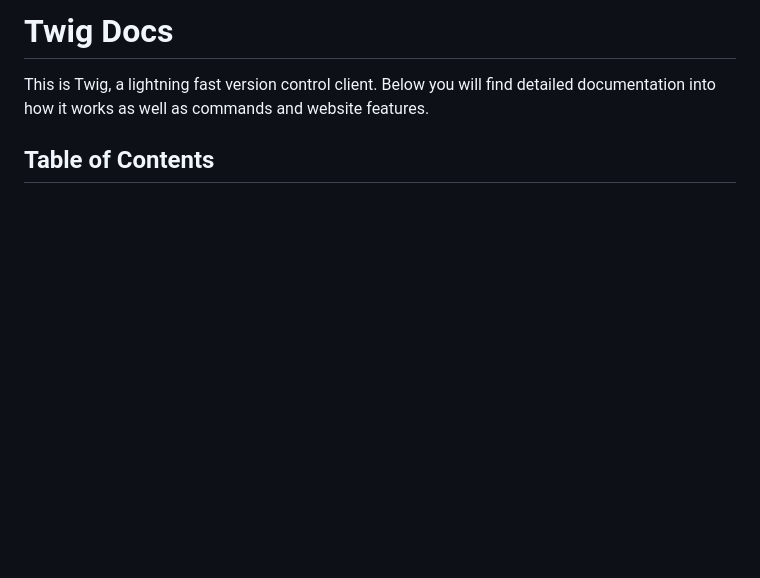
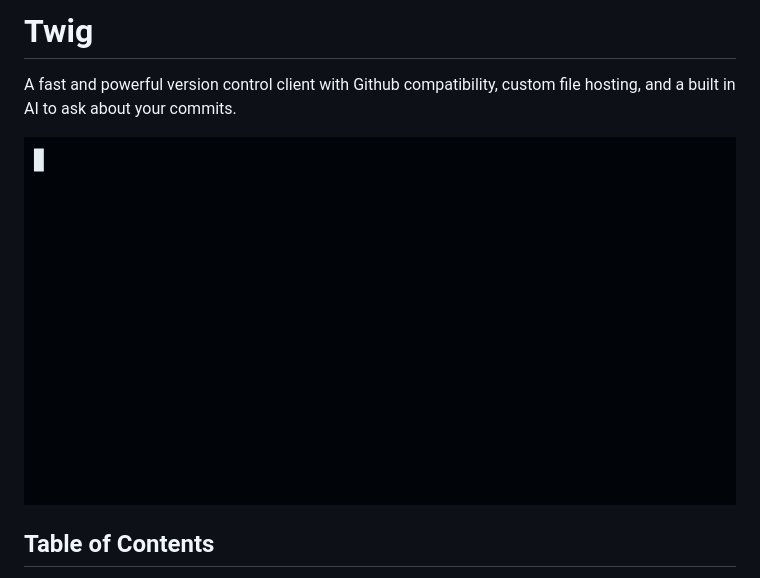
Before and after one commit to anshxlm/twig, a Markdown page: README.md, the part around the change. Drawn GitHub-style; blank space fills up the shorter version.

Commit message:
trying hero image in README

```diff
--- a/README.md
+++ b/README.md
@@ -1,5 +1,8 @@
-# **Twig Docs**
-This is Twig, a lightning fast version control client. Below you will find detailed documentation into how it works as well as commands and website features.
+# **Twig**
+A fast and powerful version control client with Github compatibility, custom file hosting, and a built in AI to ask about your commits.
+
+![commit demo](https://github.com/anshxlm/twig/blob/3157754cb0a2a71954ccbebb8ee1dd87a66d3c3b/docs/hero.gif)
+
 ## Table of Contents
 1. [Introduction](#introduction)
 2. [Get started](#)
```
